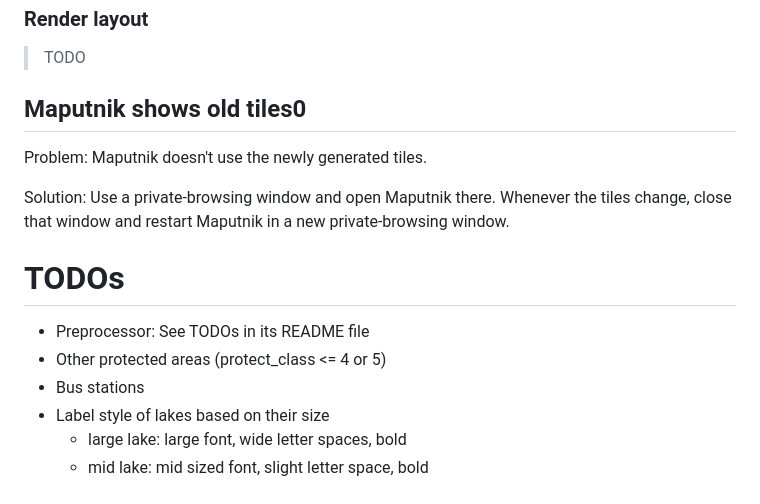
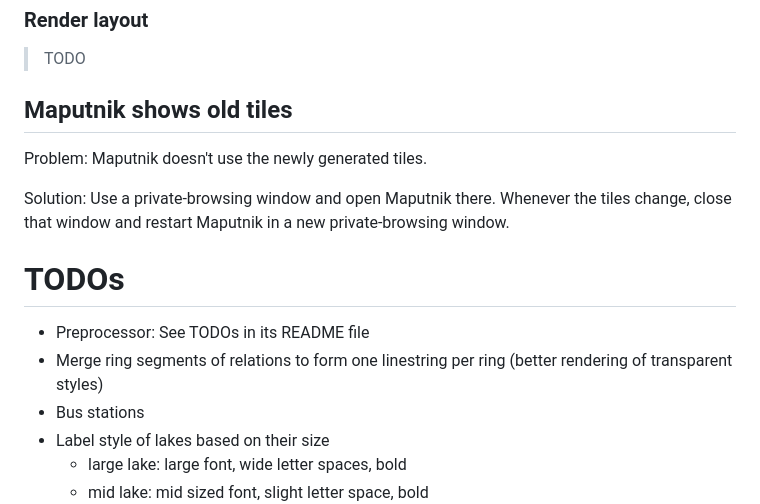
Before and after one commit to hauke96/qgis-outdoor-map, a Markdown page: README.md, the part around the change. Rendered like a GitHub page.

Commit message:
Slight adjustment of README

```diff
--- a/README.md
+++ b/README.md
@@ -32,7 +32,7 @@ The Maputnik desktop tool will automatically save everything to the JSON style f
 
 > TODO
 
-## Maputnik shows old tiles0
+## Maputnik shows old tiles
 
 Problem: Maputnik doesn't use the newly generated tiles.
 
@@ -41,7 +41,7 @@ Solution: Use a private-browsing window and open Maputnik there. Whenever the ti
 # TODOs
 
 * Preprocessor: See TODOs in its README file
-* Other protected areas (protect_class <= 4 or 5)
+* Merge ring segments of relations to form one linestring per ring (better rendering of transparent styles)
 * Bus stations
 * Label style of lakes based on their size
   * large lake: large font, wide letter spaces, bold
```
